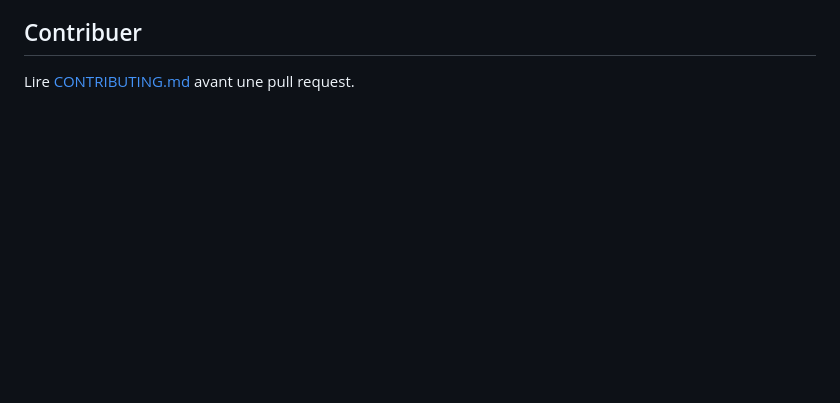
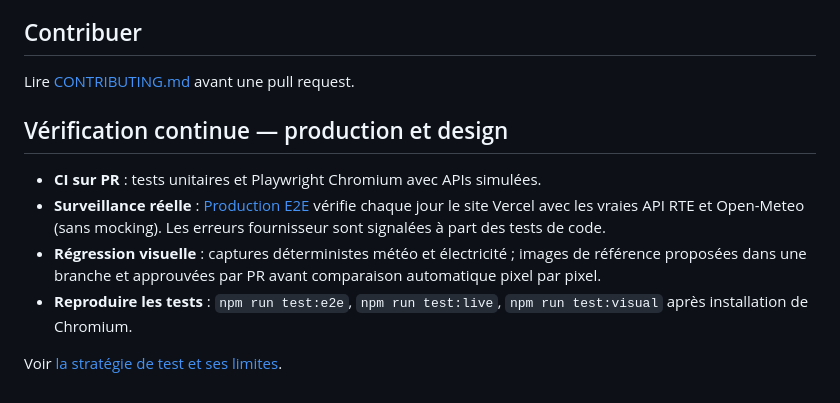
Before and after one commit to Hicha-m/atlas, a Markdown page: README.md, the part around the change. GitHub-like rendering; blank space fills up the shorter version.

Commit message:
docs: document production API monitoring and visual regression workflow

```diff
--- a/README.md
+++ b/README.md
@@ -130,3 +130,11 @@ Code sous [licence MIT](LICENSE). Chaque fournisseur conserve ses propres droits
 ## Contribuer
 
 Lire [CONTRIBUTING.md](CONTRIBUTING.md) avant une pull request.
+## Vérification continue — production et design
+
+- **CI sur PR** : tests unitaires et Playwright Chromium avec APIs simulées.
+- **Surveillance réelle** : [Production E2E](.github/workflows/production-e2e.yml) vérifie chaque jour le site Vercel avec les vraies API RTE et Open-Meteo (sans mocking). Les erreurs fournisseur sont signalées à part des tests de code.
+- **Régression visuelle** : captures déterministes météo et électricité ; images de référence proposées dans une branche et approuvées par PR avant comparaison automatique pixel par pixel.
+- **Reproduire les tests** : `npm run test:e2e`, `npm run test:live`, `npm run test:visual` après installation de Chromium.
+
+Voir [la stratégie de test et ses limites](docs/TESTING.md).
```
